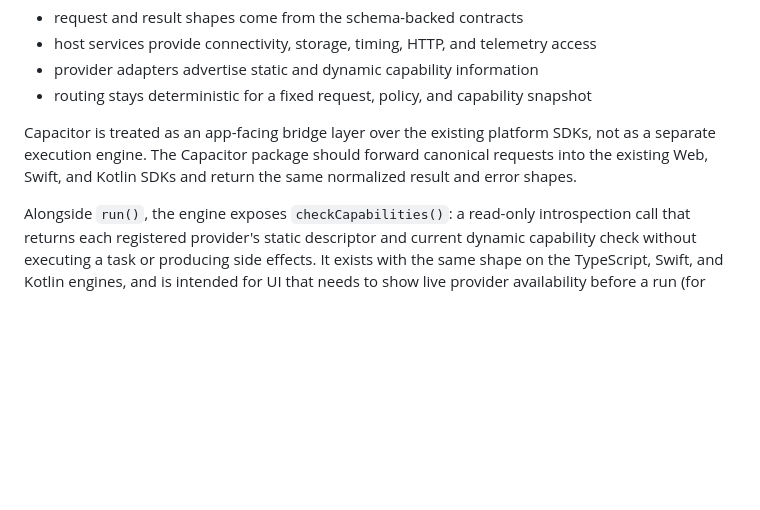
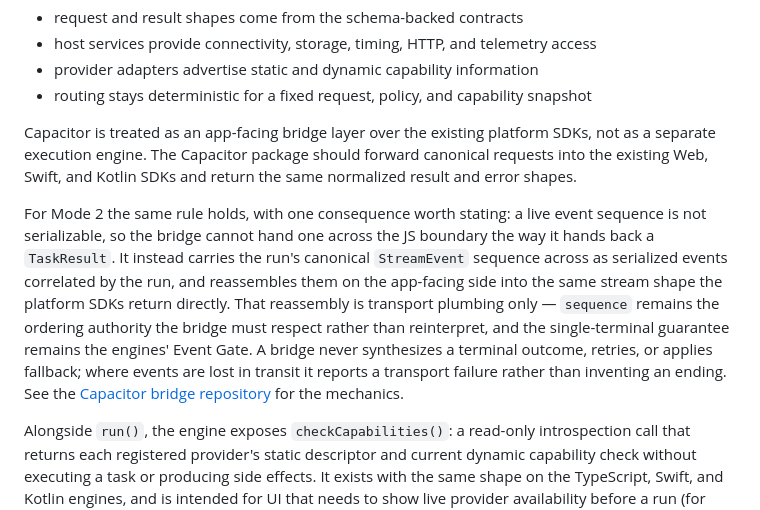
Before and after one commit to independo-gmbh/inderun, a Markdown page: docs/architecture/architecture.md, the part around the change. GitHub-like rendering; blank space fills up the shorter version.

Commit message:
docs: describe the Capacitor bridge's Mode 2 behavior
The architecture doc described the bridge as forwarding canonical requests, which
only covers Mode 1. Mode 2 has a consequence worth stating at this level: a live
event sequence is not serializable, so unlike a TaskResult it cannot simply be
handed back across the JS boundary -- the bridge carries the canonical StreamEvent
sequence across as serialized events and reassembles it on the far side.

Stated here because it is the one place a reader might reasonably assume the
bridge grew orchestration of its own. It did not: sequence remains the ordering
authority, the single-terminal guarantee remains the engines' Event Gate, and a
bridge that loses events reports a transport failure rather than inventing an
ending.

Kept at the durable-concept level per the doc policy -- buffering strategy,
listener names, and the reorder algorithm live in code comments in the bridge
repository, which this now links.

Refs #149

Co-Authored-By: Claude Opus 5 (1M context) <noreply@anthropic.com>

```diff
--- a/docs/architecture/architecture.md
+++ b/docs/architecture/architecture.md
@@ -25,6 +25,8 @@ The same conceptual model is shared across platforms:
 - routing stays deterministic for a fixed request, policy, and capability snapshot
 
 Capacitor is treated as an app-facing bridge layer over the existing platform SDKs, not as a separate execution engine. The Capacitor package should forward canonical requests into the existing Web, Swift, and Kotlin SDKs and return the same normalized result and error shapes.
+
+For Mode 2 the same rule holds, with one consequence worth stating: a live event sequence is not serializable, so the bridge cannot hand one across the JS boundary the way it hands back a `TaskResult`. It instead carries the run's canonical `StreamEvent` sequence across as serialized events correlated by the run, and reassembles them on the app-facing side into the same stream shape the platform SDKs return directly. That reassembly is transport plumbing only — `sequence` remains the ordering authority the bridge must respect rather than reinterpret, and the single-terminal guarantee remains the engines' Event Gate. A bridge never synthesizes a terminal outcome, retries, or applies fallback; where events are lost in transit it reports a transport failure rather than inventing an ending. See the [Capacitor bridge repository](https://github.com/independo-gmbh/capacitor-inderun) for the mechanics.
 
 Alongside `run()`, the engine exposes `checkCapabilities()`: a read-only introspection call that returns each registered provider's static descriptor and current dynamic capability check without executing a task or producing side effects. It exists with the same shape on the TypeScript, Swift, and Kotlin engines, and is intended for UI that needs to show live provider availability before a run (for example, the Web demo's provider badges).
 
```
